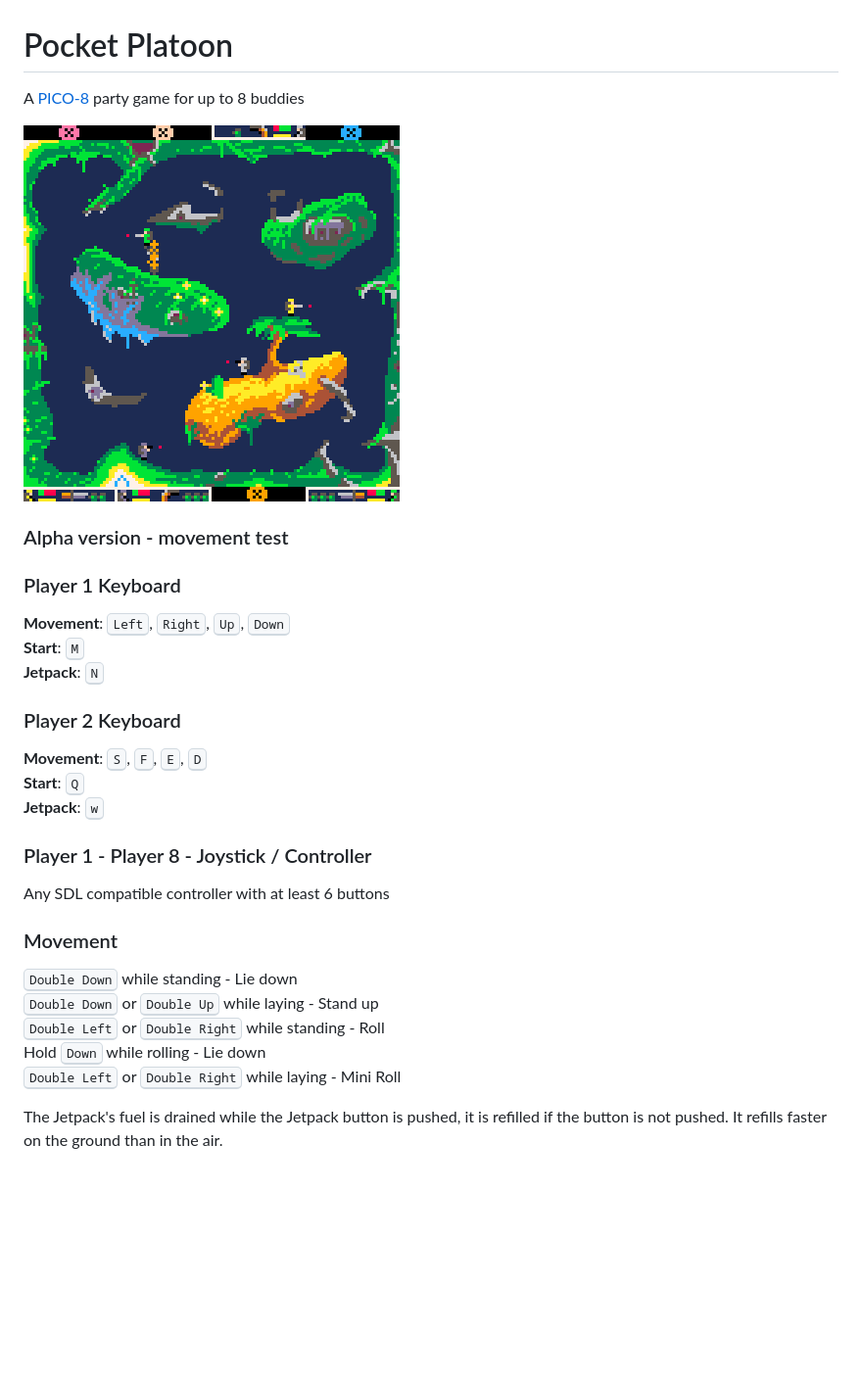
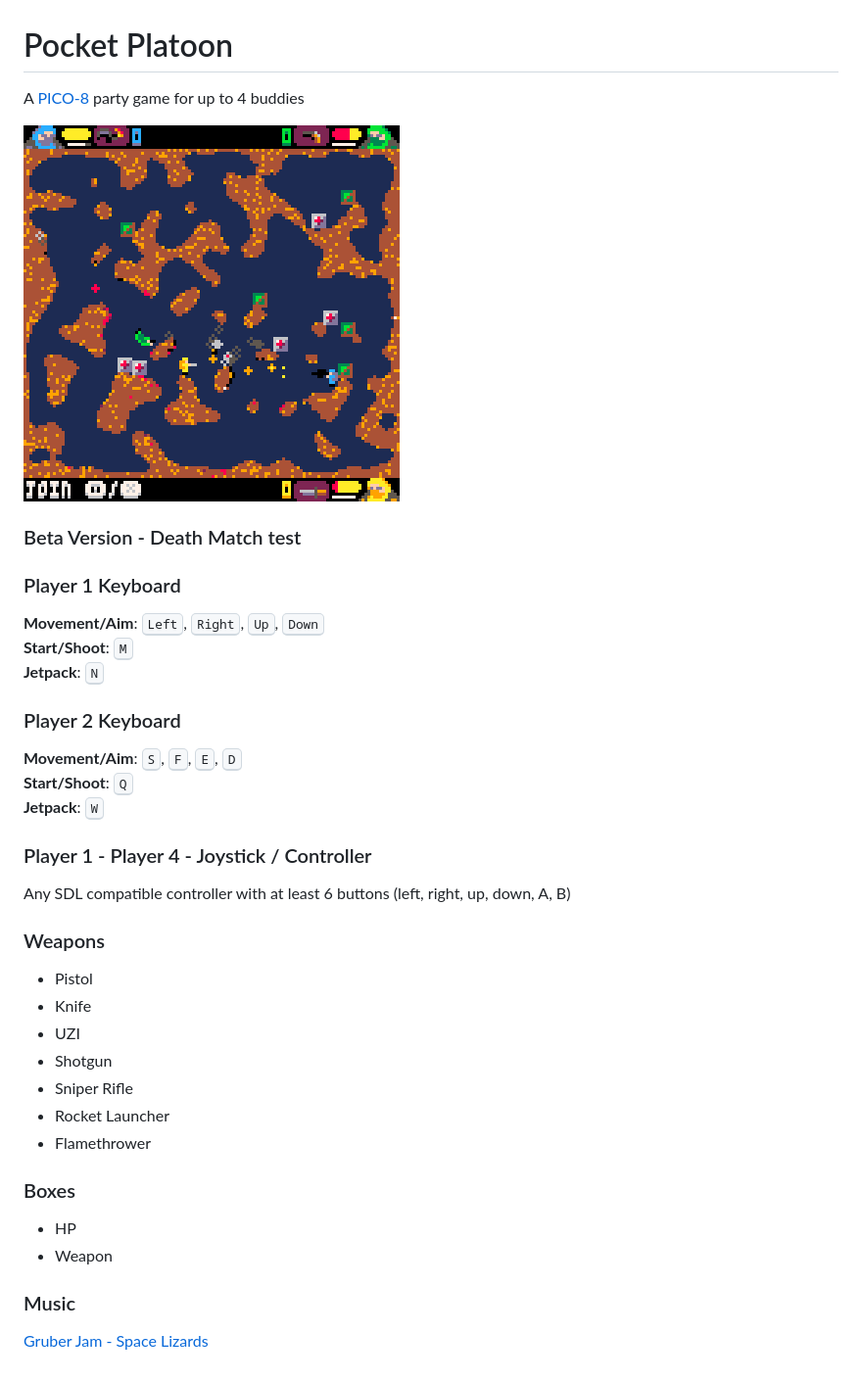
Before and after one commit to DonBattery/pocket_platoon, a Markdown page: README.md, the part around the change. Shown at 98% size. GitHub-like rendering; pictures changed too: screenshot.png; blank space fills up the shorter version.

Commit message:
working death match

```diff
--- a/README.md
+++ b/README.md
@@ -1,30 +1,36 @@
 # Pocket Platoon
-A [PICO-8](https://www.lexaloffle.com/pico-8.php) party game for up to 8 buddies
+A [PICO-8](https://www.lexaloffle.com/pico-8.php) party game for up to 4 buddies
 
 [<img src="screenshot.png">](https://donbattery.github.io/pocket_platoon/)
 
-### Alpha version - movement test
+### Beta Version - Death Match test
 
 ### Player 1 Keyboard
-**Movement**: <kbd>Left</kbd>, <kbd>Right</kbd>, <kbd>Up</kbd>, <kbd>Down</kbd>
-**Start**: <kbd>M</kbd>
+**Movement/Aim**: <kbd>Left</kbd>, <kbd>Right</kbd>, <kbd>Up</kbd>, <kbd>Down</kbd>
+**Start/Shoot**: <kbd>M</kbd>
 **Jetpack**: <kbd>N</kbd>
 
 ### Player 2 Keyboard
-**Movement**:  <kbd>S</kbd>, <kbd>F</kbd>, <kbd>E</kbd>, <kbd>D</kbd>
-**Start**: <kbd>Q</kbd>
-**Jetpack**: <kbd>w</kbd>
+**Movement/Aim**:  <kbd>S</kbd>, <kbd>F</kbd>, <kbd>E</kbd>, <kbd>D</kbd>
+**Start/Shoot**: <kbd>Q</kbd>
+**Jetpack**: <kbd>W</kbd>
 
-### Player 1 - Player 8 - Joystick / Controller
+### Player 1 - Player 4 - Joystick / Controller
 
-Any SDL compatible controller with at least 6 buttons
+Any SDL compatible controller with at least 6 buttons (left, right, up, down, A, B)
 
-### Movement
+### Weapons
+- Pistol
+- Knife
+- UZI
+- Shotgun
+- Sniper Rifle
+- Rocket Launcher
+- Flamethrower
 
-<kbd>Double Down</kbd> while standing - Lie down
-<kbd>Double Down</kbd> or <kbd>Double Up</kbd> while laying - Stand up
-<kbd>Double Left</kbd> or <kbd>Double Right</kbd> while standing - Roll
-Hold <kbd>Down</kbd> while rolling - Lie down
-<kbd>Double Left</kbd> or <kbd>Double Right</kbd> while laying - Mini Roll
+### Boxes
+- HP
+- Weapon
 
-The Jetpack's fuel is drained while the Jetpack button is pushed, it is refilled if the button is not pushed. It refills faster on the ground than in the air.
+### Music
+[Gruber Jam - Space Lizards](https://www.lexaloffle.com/bbs/?tid=52127)
```
Also changed, not shown: 6 other files.
